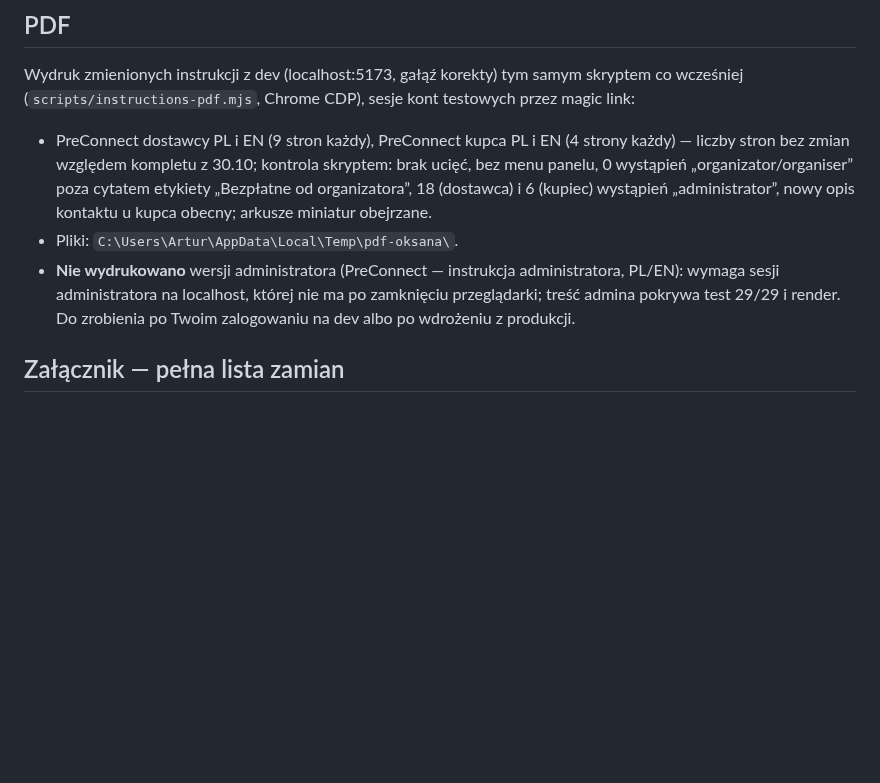
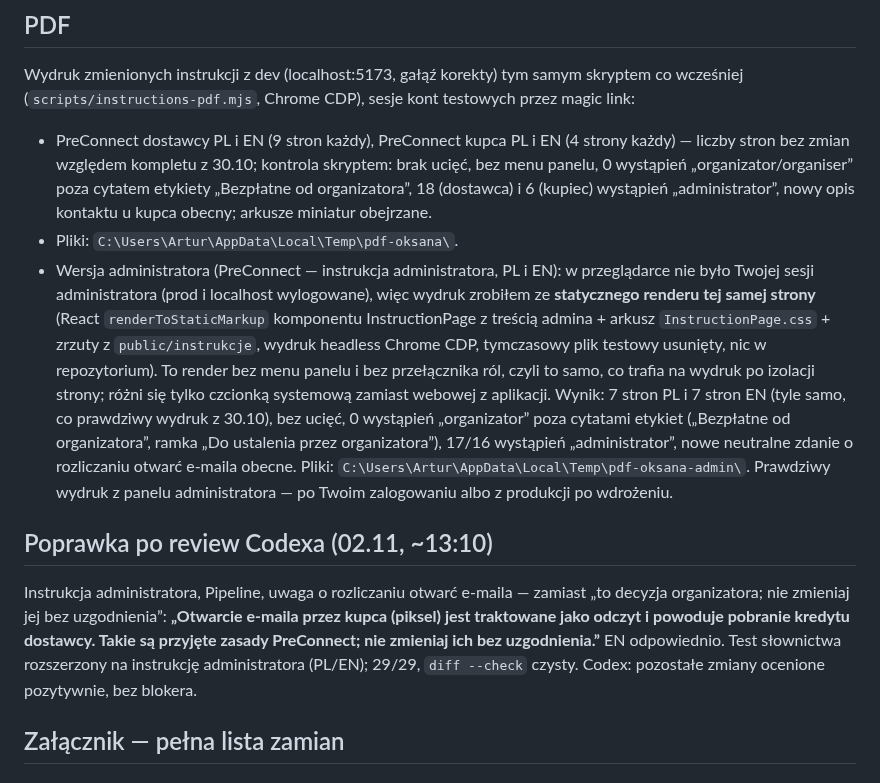
Before and after one commit to artursilvicola/freshmarket-app, a Markdown page: docs/production/KOREKTA_INSTRUKCJE_PRECONNECT_OKSANA_2026-11-02.md, the part around the change. Rendered like a GitHub page; blank space fills up the shorter version.

Commit message:
docs(instrukcje): korekta Oksany — wydruk wersji administratora ze statycznego renderu + poprawka po review Codexa
Co-Authored-By: Claude Fable 5.1 <noreply@anthropic.com>

```diff
--- a/docs/production/KOREKTA_INSTRUKCJE_PRECONNECT_OKSANA_2026-11-02.md
+++ b/docs/production/KOREKTA_INSTRUKCJE_PRECONNECT_OKSANA_2026-11-02.md
@@ -55,7 +55,11 @@ Zmiana tych etykiet to zmiana interfejsu (i historii wyświetlanej dostawcom), p
 Wydruk zmienionych instrukcji z dev (localhost:5173, gałąź korekty) tym samym skryptem co wcześniej (`scripts/instructions-pdf.mjs`, Chrome CDP), sesje kont testowych przez magic link:
 - PreConnect dostawcy PL i EN (9 stron każdy), PreConnect kupca PL i EN (4 strony każdy) — liczby stron bez zmian względem kompletu z 30.10; kontrola skryptem: brak ucięć, bez menu panelu, 0 wystąpień „organizator/organiser” poza cytatem etykiety „Bezpłatne od organizatora”, 18 (dostawca) i 6 (kupiec) wystąpień „administrator”, nowy opis kontaktu u kupca obecny; arkusze miniatur obejrzane.
 - Pliki: `C:\Users\Artur\AppData\Local\Temp\pdf-oksana\`.
-- **Nie wydrukowano** wersji administratora (PreConnect — instrukcja administratora, PL/EN): wymaga sesji administratora na localhost, której nie ma po zamknięciu przeglądarki; treść admina pokrywa test 29/29 i render. Do zrobienia po Twoim zalogowaniu na dev albo po wdrożeniu z produkcji.
+- Wersja administratora (PreConnect — instrukcja administratora, PL i EN): w przeglądarce nie było Twojej sesji administratora (prod i localhost wylogowane), więc wydruk zrobiłem ze **statycznego renderu tej samej strony** (React `renderToStaticMarkup` komponentu InstructionPage z treścią admina + arkusz `InstructionPage.css` + zrzuty z `public/instrukcje`, wydruk headless Chrome CDP, tymczasowy plik testowy usunięty, nic w repozytorium). To render bez menu panelu i bez przełącznika ról, czyli to samo, co trafia na wydruk po izolacji strony; różni się tylko czcionką systemową zamiast webowej z aplikacji. Wynik: 7 stron PL i 7 stron EN (tyle samo, co prawdziwy wydruk z 30.10), bez ucięć, 0 wystąpień „organizator” poza cytatami etykiet („Bezpłatne od organizatora”, ramka „Do ustalenia przez organizatora”), 17/16 wystąpień „administrator”, nowe neutralne zdanie o rozliczaniu otwarć e-maila obecne. Pliki: `C:\Users\Artur\AppData\Local\Temp\pdf-oksana-admin\`. Prawdziwy wydruk z panelu administratora — po Twoim zalogowaniu albo z produkcji po wdrożeniu.
+
+## Poprawka po review Codexa (02.11, ~13:10)
+
+Instrukcja administratora, Pipeline, uwaga o rozliczaniu otwarć e-maila — zamiast „to decyzja organizatora; nie zmieniaj jej bez uzgodnienia”: **„Otwarcie e-maila przez kupca (piksel) jest traktowane jako odczyt i powoduje pobranie kredytu dostawcy. Takie są przyjęte zasady PreConnect; nie zmieniaj ich bez uzgodnienia.”** EN odpowiednio. Test słownictwa rozszerzony na instrukcję administratora (PL/EN); 29/29, `diff --check` czysty. Codex: pozostałe zmiany ocenione pozytywnie, bez blokera.
 
 ## Załącznik — pełna lista zamian
 
```
